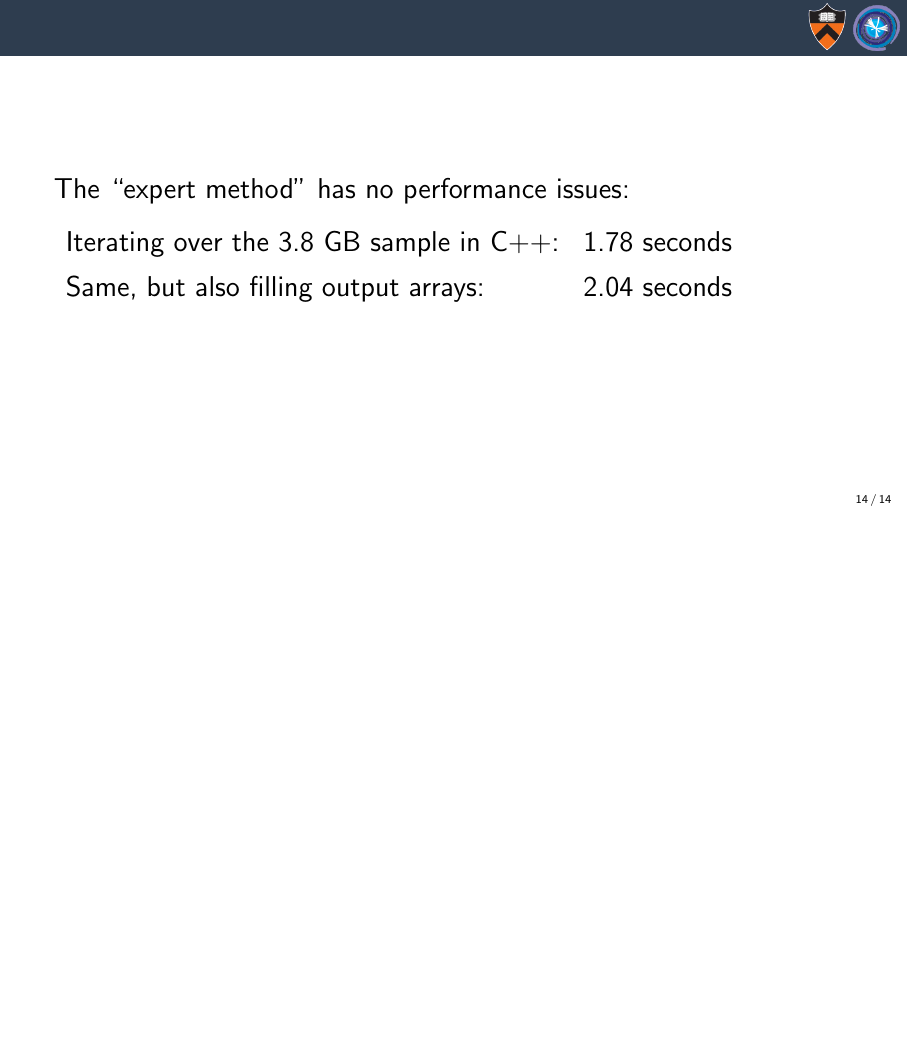
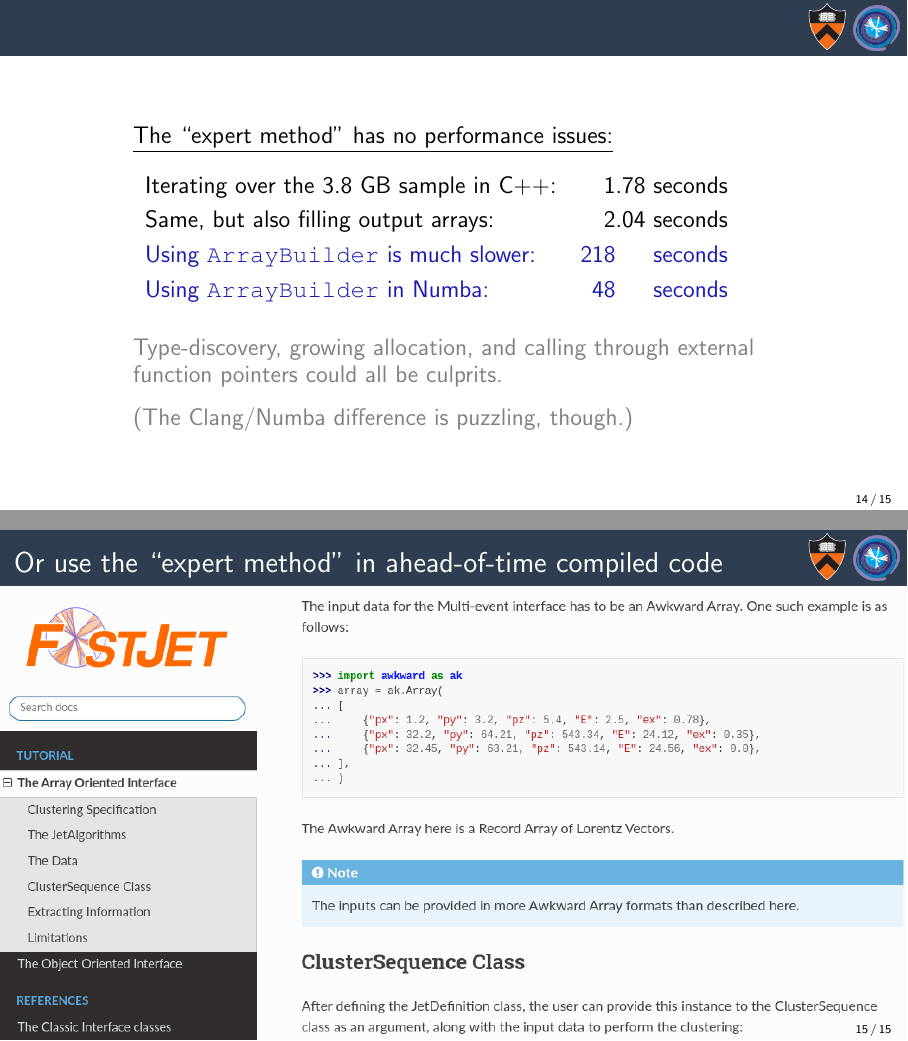
Before and after one commit to jpivarski-talks/2022-03-18-awkward-cpp-for-atlas, LaTeX slides (main.tex): page 31 of 31 before the commit and pages 34 and 35 of 35 after it, the two joined at a grey line, the shorter picture padded with empty space. Compiled offline with pdfLaTeX.

Commit message:
Writing.

```diff
--- a/main.tex
+++ b/main.tex
@@ -364,20 +364,37 @@ output = ak._v2.from_buffers(
 \end{frame}
 
 \begin{frame}{\mbox{ }}
-\Large
+\vspace{0.75 cm}
+\large
 
-The ``expert method'' has no performance issues:
+\begin{columns}
+\column{0.8\linewidth}
+\underline{The ``expert method'' has no performance issues:}
 
 \vspace{0.25 cm}
 \renewcommand{\arraystretch}{1.25}
-\begin{tabular}{l l}
+\begin{tabular}{l r}
 Iterating over the 3.8 GB sample in C++: & 1.78 seconds \\
 Same, but also filling output arrays: & 2.04 seconds \\
+\uncover<2->{\textcolor{darkblue}{Using \mintinline{c++}{ArrayBuilder} is much slower:}} & \uncover<2->{\textcolor{darkblue}{218\phantom{.00} seconds}} \\
+\uncover<3->{\textcolor{darkblue}{Using \mintinline{c++}{ArrayBuilder} in Numba:}} & \uncover<3->{\textcolor{darkblue}{48\phantom{.00} seconds}} \\
 \end{tabular}
 
+\vspace{0.5 cm}
+\uncover<4->{\textcolor{gray}{Type-discovery, growing allocation, and calling through external function pointers could all be culprits.}}
 
+\vspace{0.25 cm}
+\uncover<4->{\textcolor{gray}{(The Clang/Numba difference is puzzling, though.)}}
+\end{columns}
 \end{frame}
 
+\begin{frame}{Or use the ``expert method'' in ahead-of-time compiled code}
+\vspace{0.18 cm}
+\begin{columns}
+\column{1.15\linewidth}
+\includegraphics[width=\linewidth]{fastjet-documentation.png}
+\end{columns}
+\end{frame}
 
 \end{document}
 
```
Also changed, not shown: fastjet-documentation.png (added).
